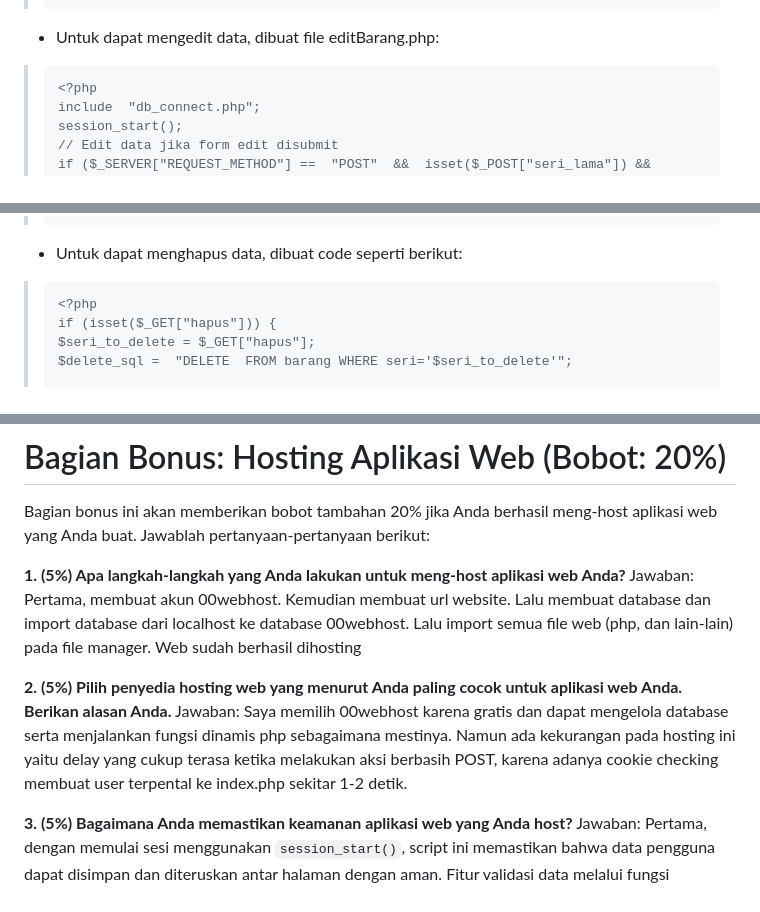
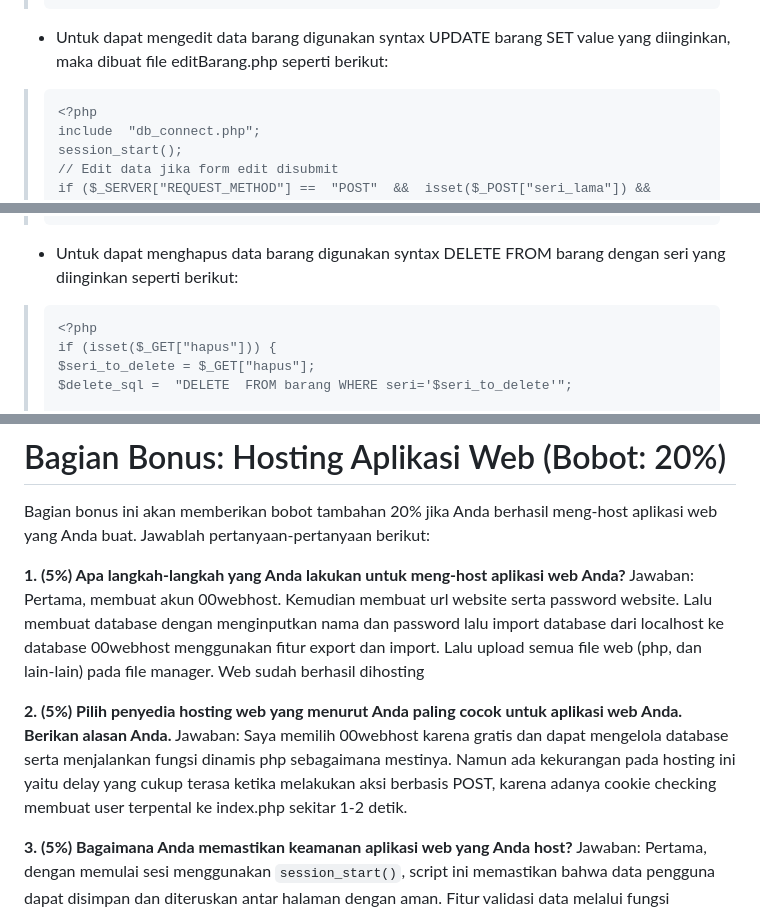
Before and after one commit to 121140115-AryaYudhistira/UAS_PEMWEB, a Markdown page: README.md, 3 parts joined by grey strips. Rendered like a GitHub page.

```diff
--- a/README.md
+++ b/README.md
@@ -105,7 +114,7 @@ Penjelasan:**
 >     exit();
 >     } ?>
 
-- Untuk dapat mengedit data, dibuat file editBarang.php:
+- Untuk dapat mengedit data barang digunakan syntax UPDATE barang SET value yang diinginkan, maka dibuat file editBarang.php seperti berikut:
 
 
 >     <?php
@@ -152,7 +161,7 @@ Penjelasan:**
 >     exit();
 >     }
 >     ?>
-- Untuk dapat menghapus data, dibuat code seperti berikut:
+- Untuk dapat menghapus data barang digunakan syntax DELETE FROM barang dengan seri yang diinginkan seperti berikut:
 >
 >     <?php
 >     if (isset($_GET["hapus"])) {
@@ -187,10 +197,10 @@ Penjelasan:**
 Bagian bonus ini akan memberikan bobot tambahan 20% jika Anda berhasil meng-host aplikasi web yang Anda buat. Jawablah pertanyaan-pertanyaan berikut:
 
 **1.  (5%) Apa langkah-langkah yang Anda lakukan untuk meng-host aplikasi web Anda?**
-	Jawaban: Pertama, membuat akun 00webhost. Kemudian membuat url website. Lalu membuat database dan import database dari localhost ke database 00webhost. Lalu import semua file web (php, dan lain-lain) pada file manager. Web sudah berhasil dihosting
+	Jawaban: Pertama, membuat akun 00webhost. Kemudian membuat url website serta password website. Lalu membuat database dengan menginputkan nama dan password lalu import database dari localhost ke database 00webhost menggunakan fitur export dan import. Lalu upload semua file web (php, dan lain-lain) pada file manager. Web sudah berhasil dihosting
 
 **2.  (5%) Pilih penyedia hosting web yang menurut Anda paling cocok untuk aplikasi web Anda. Berikan alasan Anda.**
-	Jawaban: Saya memilih 00webhost karena gratis dan dapat mengelola database serta menjalankan fungsi dinamis php sebagaimana mestinya. Namun ada kekurangan pada hosting ini yaitu delay yang cukup terasa ketika melakukan aksi berbasih POST, karena adanya cookie checking membuat user terpental ke index.php sekitar 1-2 detik.
+	Jawaban: Saya memilih 00webhost karena gratis dan dapat mengelola database serta menjalankan fungsi dinamis php sebagaimana mestinya. Namun ada kekurangan pada hosting ini yaitu delay yang cukup terasa ketika melakukan aksi berbasis POST, karena adanya cookie checking membuat user terpental ke index.php sekitar 1-2 detik.
 
 **3.  (5%) Bagaimana Anda memastikan keamanan aplikasi web yang Anda host?**
 	Jawaban: Pertama, dengan memulai sesi menggunakan `session_start()`, script ini memastikan bahwa data pengguna dapat disimpan dan diteruskan antar halaman dengan aman. Fitur validasi data melalui fungsi `validate` membantu membersihkan input pengguna dari karakter berbahaya, mencegah potensi serangan manipulasi input. Pernyataan yang dipersiapkan (prepared statements) digunakan dalam kueri database, mengurangi risiko serangan SQL injection dengan memperlakukan input sebagai data bukan kode eksekusi. Fitur lainnya yaitu penanganan kesalahan dengan mengarahkan pengguna kembali ke halaman login jika username atau password kosong. Setelah login berhasil, script mengarahkan pengguna ke halaman tujuan (`tokobarokah.php`), mengurangi risiko akses tidak sah ke halaman yang memerlukan otentikasi.
```
Also changed, not shown: other parts of README.md (+31 -21 lines).
